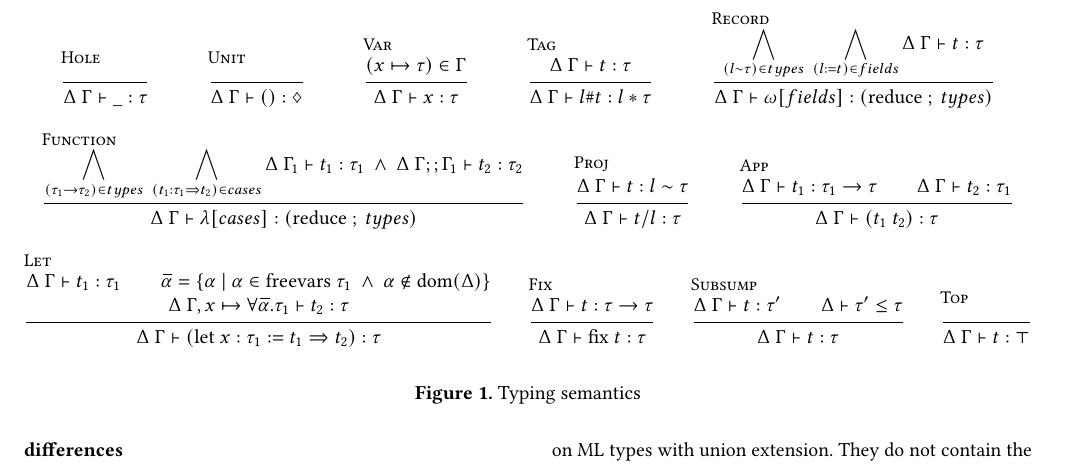
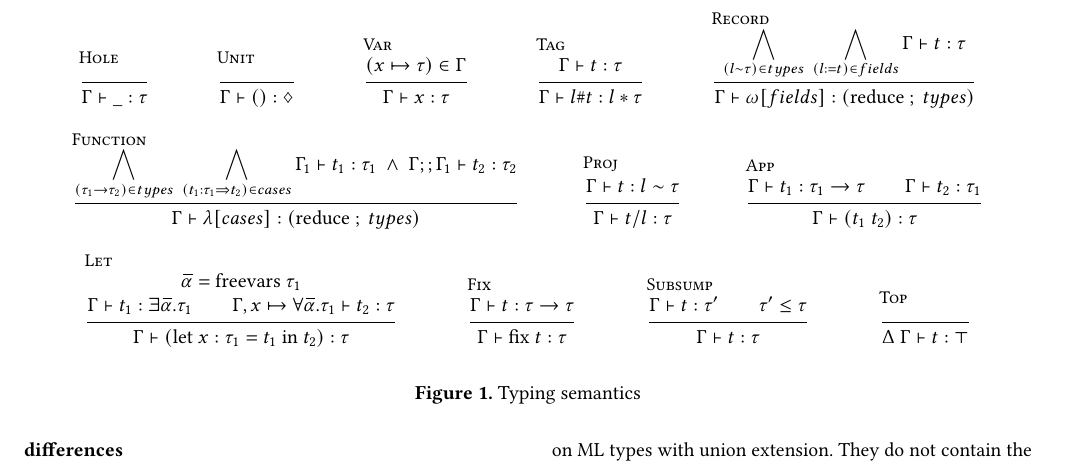
Before and after one commit to resin-studio/slim, a LaTeX paper (paper/typedir_dynalang.tex): part of page 5 of 10, cut so that both start at the same text. Compiled offline with pdfLaTeX.

Commit message:
update typing semantics

```diff
--- a/paper/typedir_dynalang.tex
+++ b/paper/typedir_dynalang.tex
@@ -424,85 +424,83 @@ $\lambda$ x $\Rightarrow$ fix ($\lambda$ self $\Rightarrow$
   \begin{mathpar}
     \inferrule[Hole] {
     } {
-      \Delta\ \Gamma \vdash \_ : \tau
+      \Gamma \vdash \_ : \tau
     }
 
     \inferrule[Unit] {
     } {
-      \Delta\ \Gamma \vdash () : \diamondsuit
+      \Gamma \vdash () : \diamondsuit
     }
 
     \inferrule[Var] {
       (x \mapsto \tau) \in \Gamma
     } {
-      \Delta\ \Gamma \vdash x : \tau
+      \Gamma \vdash x : \tau
     }
 
     \inferrule[Tag] {
-      \Delta\ \Gamma \vdash t : \tau
+      \Gamma \vdash t : \tau
     } {
-      \Delta\ \Gamma \vdash l\#t : l*\tau
+      \Gamma \vdash l\#t : l*\tau
     }
 
     \inferrule[Record] {
       \bigwedge_{(l\sim\tau) \in types}
       \
       \bigwedge_{(l:=t) \in fields}
-      \Delta\ \Gamma \vdash t : \tau
+      \Gamma \vdash t : \tau
     } {
-      \Delta\ \Gamma \vdash \omega[fields] : (\text{reduce}\ ;\ types)
+      \Gamma \vdash \omega[fields] : (\text{reduce}\ ;\ types)
     }
 
     \inferrule[Function] {
       \bigwedge_{(\tau_1 \rightarrow \tau_2) \in types}
       \
       \bigwedge_{(t_1 : \tau_1 \Rightarrow t_2) \in cases }
-      \Delta\ \Gamma_1 \vdash t_1 : \tau_1
+      \Gamma_1 \vdash t_1 : \tau_1
       \ \wedge\
-      \Delta\ \Gamma;;\Gamma_1 \vdash t_2 : \tau_2
+      \Gamma;;\Gamma_1 \vdash t_2 : \tau_2
     } {
-      \Delta\ \Gamma \vdash \lambda[cases] : (\text{reduce}\ ;\ types)
+      \Gamma \vdash \lambda[cases] : (\text{reduce}\ ;\ types)
     }
 
     \inferrule[Proj] {
-      \Delta\ \Gamma \vdash t : l\sim\tau
+      \Gamma \vdash t : l\sim\tau
     } {
-      \Delta\ \Gamma \vdash t/l : \tau
+      \Gamma \vdash t/l : \tau
     }
 
     \inferrule[App] {
-      \Delta\ \Gamma \vdash t_1 : \tau_1 \rightarrow \tau
-      \\
-      \Delta\ \Gamma \vdash t_2 : \tau_1
+      \Gamma \vdash t_1 : \tau_1 \rightarrow \tau
+      \\
+      \Gamma \vdash t_2 : \tau_1
     } {
-      \Delta\ \Gamma \vdash (t_1\ t_2) : \tau
+      \Gamma \vdash (t_1\ t_2) : \tau
     }
 
     \inferrule[Let] {
-      \Delta\ \Gamma \vdash t_1 : \tau_1
-      \\
-      \widebar{\alpha} = \{\alpha \ |\ \alpha \in \text{freevars}\ \tau_1\ \wedge\
-        \alpha \not\in \text{dom}(\Delta)
-      \}
+      \widebar{\alpha} = \text{freevars}\ \tau_1
       \\\\
-      \Delta\ \Gamma,x \mapsto \forall \widebar{\alpha} . \tau_1
+      \Gamma \vdash t_1 : \exists \widebar{\alpha} . \tau_1
+      \\
+      \Gamma,x \mapsto \forall \widebar{\alpha} . \tau_1
         \vdash t_2 : \tau
     } {
-      \Delta\ \Gamma \vdash (\text{let}\ x : \tau_1 := t_1 \Rightarrow t_2) : \tau
+      \Gamma \vdash (\text{let}\ x : \tau_1 = t_1 \text{ in } t_2) : \tau
     }
 
     \inferrule[Fix] {
-      \Delta\ \Gamma \vdash t : \tau \rightarrow \tau
+      \Gamma \vdash t : \tau \rightarrow \tau
     } {
-      \Delta\ \Gamma \vdash \text{fix}\ t : \tau
+      \Gamma \vdash \text{fix}\ t : \tau
     }
 
     \inferrule[Subsump] {
-      \Delta\ \Gamma \vdash t : \tau'
-      \\
-      \Delta \vdash \tau' \leq \tau
+      \Gamma \vdash t : \tau'
+      \\
+      \tau' \leq \tau
     } {
-      \Delta\ \Gamma \vdash t : \tau
+      \Gamma \vdash t : \tau
     }
 
     \inferrule[Top] {
```
